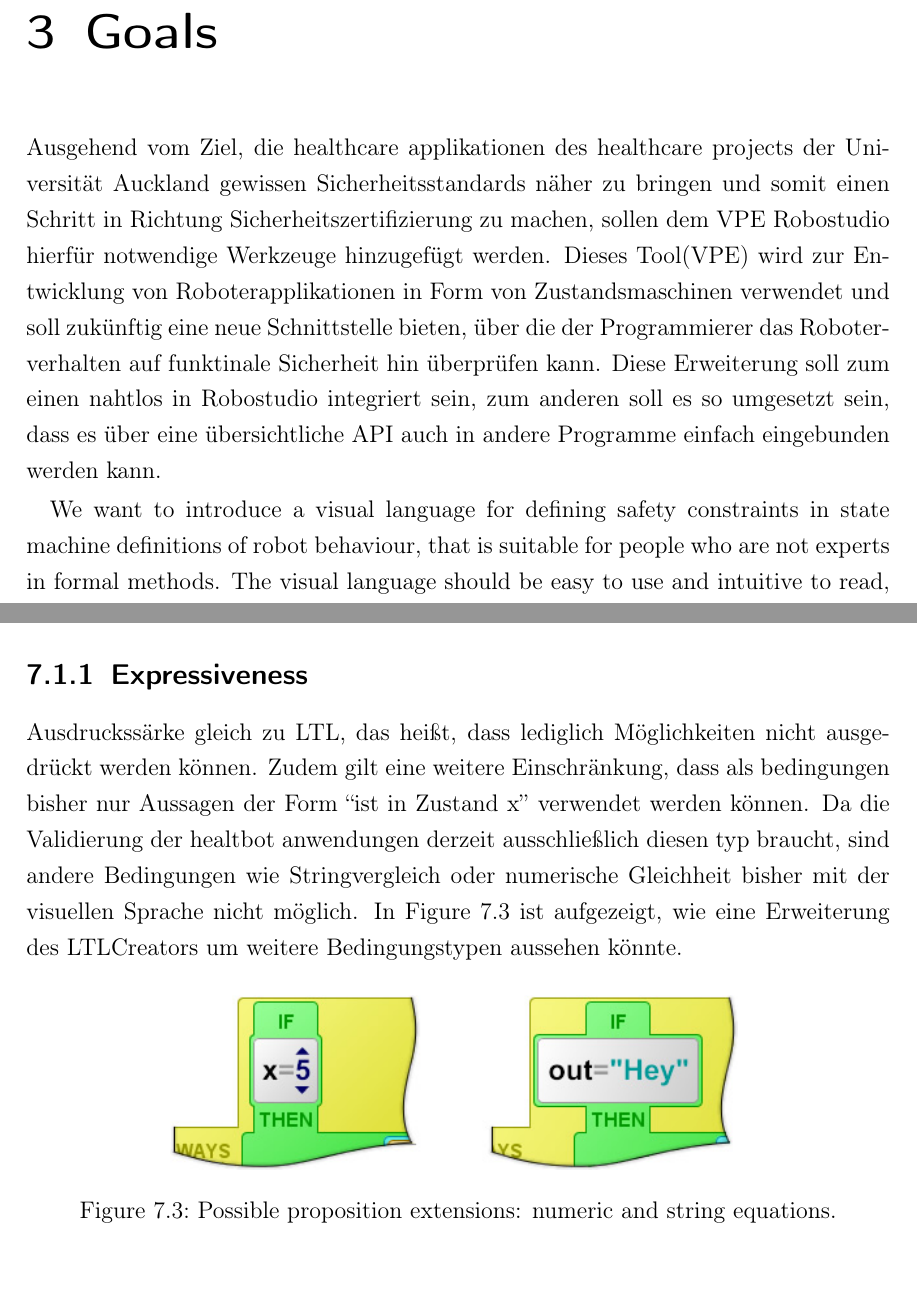
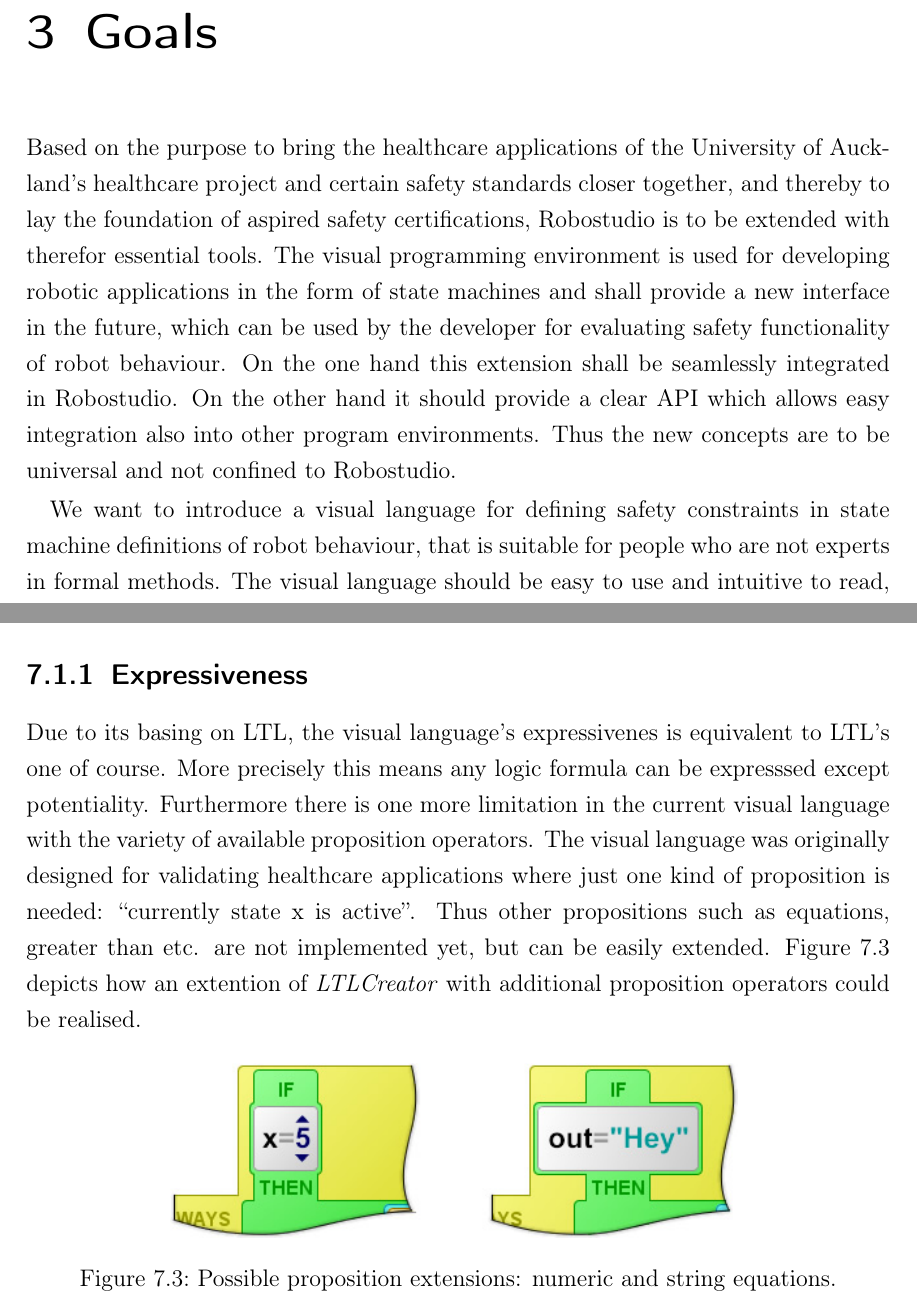
Before and after one commit to lnaegele/LTLCreator, a LaTeX thesis (thesis/MA-Thesis.tex, which reads thesis/tex/3_goals.tex, thesis/tex/7_testscenarioandevaluation.tex): two parts of pages 29 and 67 of 78, joined at a grey line, cut so that both start at the same text. Compiled offline with pdfLaTeX; the source files are stored in an older character set and shown here as Unicode; an older LaTeX class or package is replaced by its successor.

Commit message:
Translations

```diff
--- a/thesis/tex/3_goals.tex
+++ b/thesis/tex/3_goals.tex
@@ -1,9 +1,9 @@
 \chapter{Goals}
 \label{chap:goals}
 
-% soll hier noch gesagt werden, dass wir davon ausgehen, dass es keine endzustï¿½nde gibt?
+% soll hier noch gesagt werden, dass wir davon ausgehen, dass es keine endzust�nde gibt?
 
-Ausgehend vom Ziel, die healthcare applikationen des healthcare projects der Universität Auckland gewissen Sicherheitsstandards näher zu bringen und somit einen Schritt in Richtung Sicherheitszertifizierung zu machen, sollen dem VPE Robostudio hierfür notwendige Werkzeuge hinzugefügt werden. Dieses Tool(VPE) wird zur Entwicklung von Roboterapplikationen in Form von Zustandsmaschinen verwendet und soll zukünftig eine neue Schnittstelle bieten, über die der Programmierer das Roboterverhalten auf funktinale Sicherheit hin überprüfen kann. Diese Erweiterung soll zum einen nahtlos in Robostudio integriert sein, zum anderen soll es so umgesetzt sein, dass es über eine übersichtliche API auch in andere Programme einfach eingebunden werden kann.
+Based on the purpose to bring the healthcare applications of the University of Auckland's healthcare project and certain safety standards closer together, and thereby to lay the foundation of aspired safety certifications, Robostudio is to be extended with therefor essential tools. The visual programming environment is used for developing robotic applications in the form of state machines and shall provide a new interface in the future, which can be used by the developer for evaluating safety functionality of robot behaviour. On the one hand this extension shall be seamlessly integrated in Robostudio. On the other hand it should provide a clear API which allows easy integration also into other program environments. Thus the new concepts are to be universal and not confined to Robostudio.
 
 We want to introduce a visual language for defining safety constraints in state machine definitions of robot behaviour, that is suitable for people who are not experts in formal methods. The visual language should be easy to use and intuitive to read, in order to facilitate maintainability.
 Hence, the graphical formalism should abstract from the usually complex and mathematical concept of conventional temporal logic but still be significantly expressive.
--- a/thesis/tex/7_testscenarioandevaluation.tex
+++ b/thesis/tex/7_testscenarioandevaluation.tex
@@ -48,8 +46,9 @@ give the language a schematic but not too rectangular look. Besides it is consid
 
 \subsection{Expressiveness}
 
-Ausdruckssärke gleich zu LTL, das heißt, dass lediglich Möglichkeiten nicht ausgedrückt werden können. Zudem gilt eine weitere Einschränkung, dass als bedingungen bisher nur Aussagen der Form ``ist in Zustand x'' verwendet werden können. Da die Validierung der healtbot anwendungen derzeit ausschließlich diesen typ braucht, sind andere Bedingungen wie Stringvergleich oder numerische Gleichheit bisher mit der visuellen Sprache nicht möglich. In Figure~\ref{fig:example_propositions} ist aufgezeigt, wie eine Erweiterung des LTLCreators um weitere Bedingungstypen aussehen könnte.
-
+Due to its basing on LTL, the visual language's expressivenes is equivalent to LTL's one of course. More precisely this means any logic formula can be expresssed except potentiality.
+Furthermore there is one more limitation in the current visual language with the variety of available proposition operators. The visual language was originally designed for validating healthcare applications where just one kind of proposition is needed: ``currently state x is active''. Thus other propositions such as equations, greater than etc. are not implemented yet, but can be easily extended.
+Figure~\ref{fig:example_propositions} depicts how an extention of \emph{LTLCreator} with additional proposition operators could be realised.
 
 \begin{figure}[htbp]
   \centering
```
Also changed, not shown: thesis/tex/2_background.tex (+13 -1 lines), thesis/tex/3_goals.tex (3 more changed lines), thesis/tex/7_testscenarioandevaluation.tex (2 more changed lines), 1 other file.
